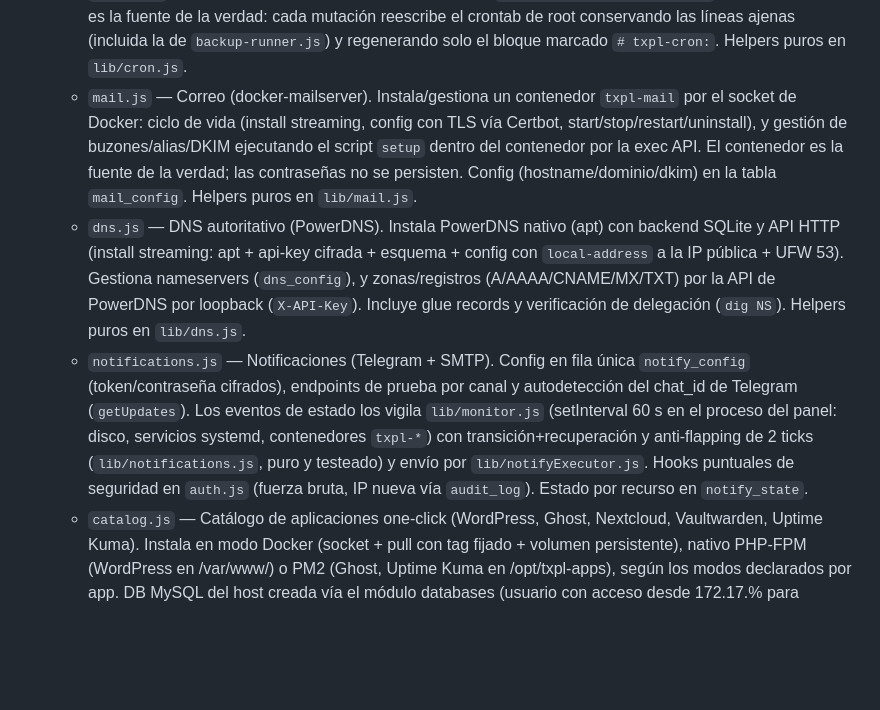
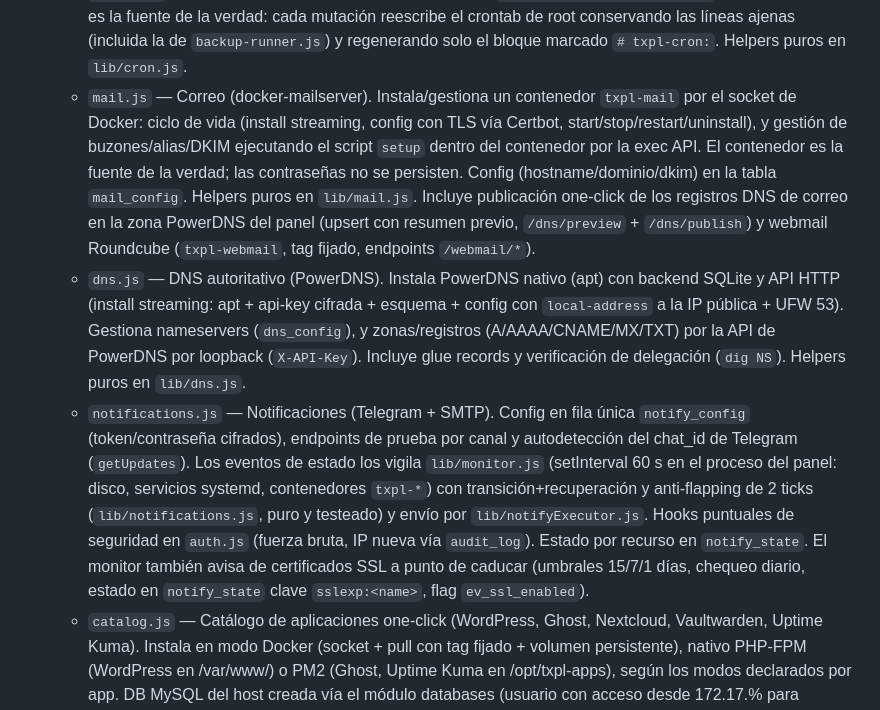
Before and after one commit to tecxion/tecxpanel, a Markdown page: CLAUDE.md, the part around the change. GitHub-like rendering; blank space fills up the shorter version.

```diff
--- a/CLAUDE.md
+++ b/CLAUDE.md
@@ -44,9 +44,9 @@ El script `test` de `package.json` usa la forma glob `node --test "backend/test/
   - `n8n.js` — n8n (Workflows) integration. Lifecycle: install/start/stop/restart/uninstall n8n as a Docker container (`txpl-n8n`, image `n8nio/n8n`, persistent volume `n8n_data`, optional Nginx proxy) via streaming; store connection config (`base_url` + AES-encrypted API key) in the `n8n_config` table; `POST /config` validates the key against n8n before persisting. Orchestration: proxies n8n's Public API (`X-N8N-API-KEY`) to list workflows, activate/deactivate, and read recent executions. Editing workflows is a deep-link to n8n's own UI (no iframe); manual triggering is via a workflow's webhook URL (no generic `/execute`). Pure/testable helpers live in `lib/n8n.js` (`backend/test/n8n.test.js`).
   - `backups.js` — Copias de seguridad gestionadas. Crea backups completos o por recurso (bases de datos, sitios, apps, config del panel), los cataloga en la tabla `backups`, restaura piezas sueltas desde el `manifest.json` con snapshot de seguridad previo (`origin='pre-restore'`), y programa backups por cron (`backup_schedule` + `backup-runner.js`). Streaming con el centinela `__TXPL_DONE__`. Helpers puros en `lib/backups.js`, motor en `lib/backupEngine.js`. (Fase 2) integra destinos remotos vía `lib/backupRemote`: `/remote` (config), `/remote/test`, `/:id/upload`, `/remote/list`, `/remote/:filename/restore`, `DELETE /remote/:filename`. Tras crear un backup con `auto_upload` activo, sube al remoto best-effort. Config remota en la tabla `backup_remote` (credenciales y passphrase cifradas).
   - `cron.js` — Tareas programadas (cron). CRUD de tareas (comando + campos de programación) en la tabla `cron_jobs`, con toggle activar/desactivar y log por tarea (`/var/log/txpl/cron/<id>.log`). La base de datos es la fuente de la verdad: cada mutación reescribe el crontab de root conservando las líneas ajenas (incluida la de `backup-runner.js`) y regenerando solo el bloque marcado `# txpl-cron:`. Helpers puros en `lib/cron.js`.
-  - `mail.js` — Correo (docker-mailserver). Instala/gestiona un contenedor `txpl-mail` por el socket de Docker: ciclo de vida (install streaming, config con TLS vía Certbot, start/stop/restart/uninstall), y gestión de buzones/alias/DKIM ejecutando el script `setup` dentro del contenedor por la exec API. El contenedor es la fuente de la verdad; las contraseñas no se persisten. Config (hostname/dominio/dkim) en la tabla `mail_config`. Helpers puros en `lib/mail.js`.
+  - `mail.js` — Correo (docker-mailserver). Instala/gestiona un contenedor `txpl-mail` por el socket de Docker: ciclo de vida (install streaming, config con TLS vía Certbot, start/stop/restart/uninstall), y gestión de buzones/alias/DKIM ejecutando el script `setup` dentro del contenedor por la exec API. El contenedor es la fuente de la verdad; las contraseñas no se persisten. Config (hostname/dominio/dkim) en la tabla `mail_config`. Helpers puros en `lib/mail.js`. Incluye publicación one-click de los registros DNS de correo en la zona PowerDNS del panel (upsert con resumen previo, `/dns/preview` + `/dns/publish`) y webmail Roundcube (`txpl-webmail`, tag fijado, endpoints `/webmail/*`).
   - `dns.js` — DNS autoritativo (PowerDNS). Instala PowerDNS nativo (apt) con backend SQLite y API HTTP (install streaming: apt + api-key cifrada + esquema + config con `local-address` a la IP pública + UFW 53). Gestiona nameservers (`dns_config`), y zonas/registros (A/AAAA/CNAME/MX/TXT) por la API de PowerDNS por loopback (`X-API-Key`). Incluye glue records y verificación de delegación (`dig NS`). Helpers puros en `lib/dns.js`.
-  - `notifications.js` — Notificaciones (Telegram + SMTP). Config en fila única `notify_config` (token/contraseña cifrados), endpoints de prueba por canal y autodetección del chat_id de Telegram (`getUpdates`). Los eventos de estado los vigila `lib/monitor.js` (setInterval 60 s en el proceso del panel: disco, servicios systemd, contenedores `txpl-*`) con transición+recuperación y anti-flapping de 2 ticks (`lib/notifications.js`, puro y testeado) y envío por `lib/notifyExecutor.js`. Hooks puntuales de seguridad en `auth.js` (fuerza bruta, IP nueva vía `audit_log`). Estado por recurso en `notify_state`.
+  - `notifications.js` — Notificaciones (Telegram + SMTP). Config en fila única `notify_config` (token/contraseña cifrados), endpoints de prueba por canal y autodetección del chat_id de Telegram (`getUpdates`). Los eventos de estado los vigila `lib/monitor.js` (setInterval 60 s en el proceso del panel: disco, servicios systemd, contenedores `txpl-*`) con transición+recuperación y anti-flapping de 2 ticks (`lib/notifications.js`, puro y testeado) y envío por `lib/notifyExecutor.js`. Hooks puntuales de seguridad en `auth.js` (fuerza bruta, IP nueva vía `audit_log`). Estado por recurso en `notify_state`. El monitor también avisa de certificados SSL a punto de caducar (umbrales 15/7/1 días, chequeo diario, estado en `notify_state` clave `sslexp:<name>`, flag `ev_ssl_enabled`).
   - `catalog.js` — Catálogo de aplicaciones one-click (WordPress, Ghost, Nextcloud, Vaultwarden, Uptime Kuma). Instala en modo Docker (socket + pull con tag fijado + volumen persistente), nativo PHP-FPM (WordPress en /var/www/<dominio>) o PM2 (Ghost, Uptime Kuma en /opt/txpl-apps), según los modos declarados por app. DB MySQL del host creada vía el módulo databases (usuario con acceso desde 172.17.% para contenedores). Streaming con `__TXPL_DONE__`, rollback best-effort si falla a mitad, registro en `catalog_installs` solo al éxito. Desinstalación con purga de datos/DB opt-in. Helpers puros en `lib/catalog.js`, motor en `lib/catalogEngine.js`.
   - `ssl.js` — Dashboard de certificados SSL (Let's Encrypt). Fuente de la verdad = `certbot`, no la BD: `GET /certificates` parsea `certbot certificates` (dominios, caducidad, estado válido/caduca-pronto/caducado); `POST /:name/renew` (opción `?force=true`), `POST /issue` (dominio nuevo, proxy a `nginx.installSsl`) y `DELETE /:name` (revoca + borra) en streaming `__TXPL_DONE__`. Valida el nombre de certificado (anti-inyección en `--cert-name`). Helpers puros en `lib/ssl.js`.
   - `files.js` — File manager: browse, read, write, upload (binary streaming), mkdir, rename, delete, extract archives.
```
Also changed, not shown: README.md (+1 -0 lines).
